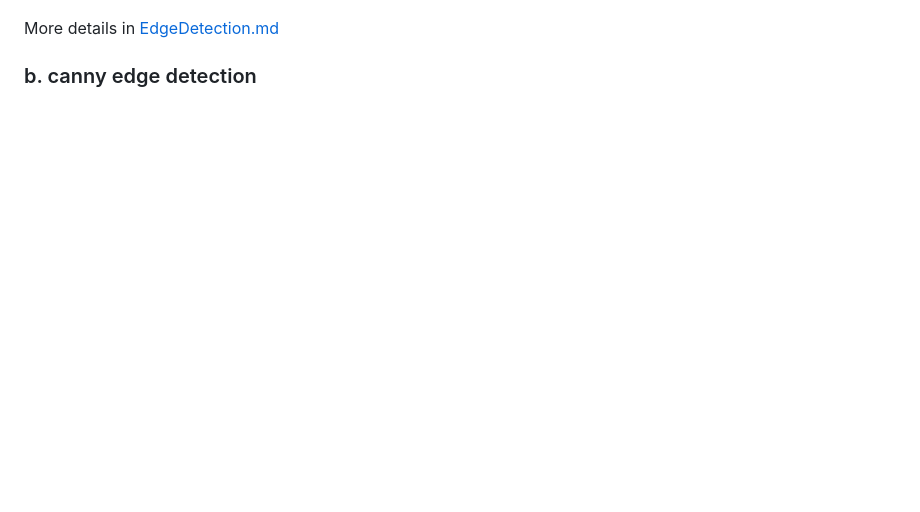
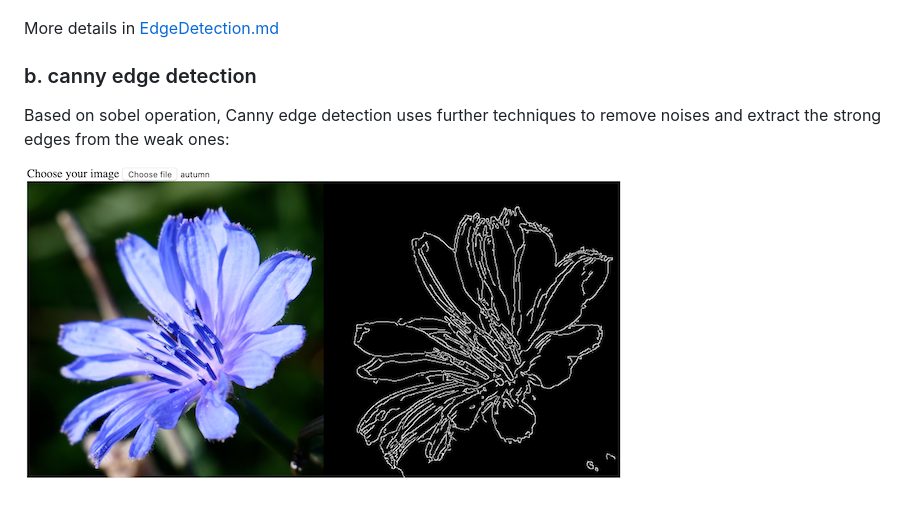
Before and after one commit to muzijunyan/opencv.js, a Markdown page: README.md, the part around the change. Drawn GitHub-style; pictures changed too: images/canny_operation.png (added); blank space fills up the shorter version.

Commit message:
add canny operation

```diff
--- a/README.md
+++ b/README.md
@@ -138,3 +138,9 @@ Sobel operation is used to find the changes (discontinuities, gradient) in the p
 More details in [EdgeDetection.md](EdgeDetection.md)
 
 ### b. canny edge detection
+
+Based on sobel operation, Canny edge detection uses further techniques to remove noises and extract the strong edges from  the weak ones:
+
+<img src="images/canny_operation.png"
+     alt="canny operation"
+     style="margin-left: 10px;" />
```
Also changed, not shown: EdgeDetection.md (+14 -1 lines), 1 other file.
